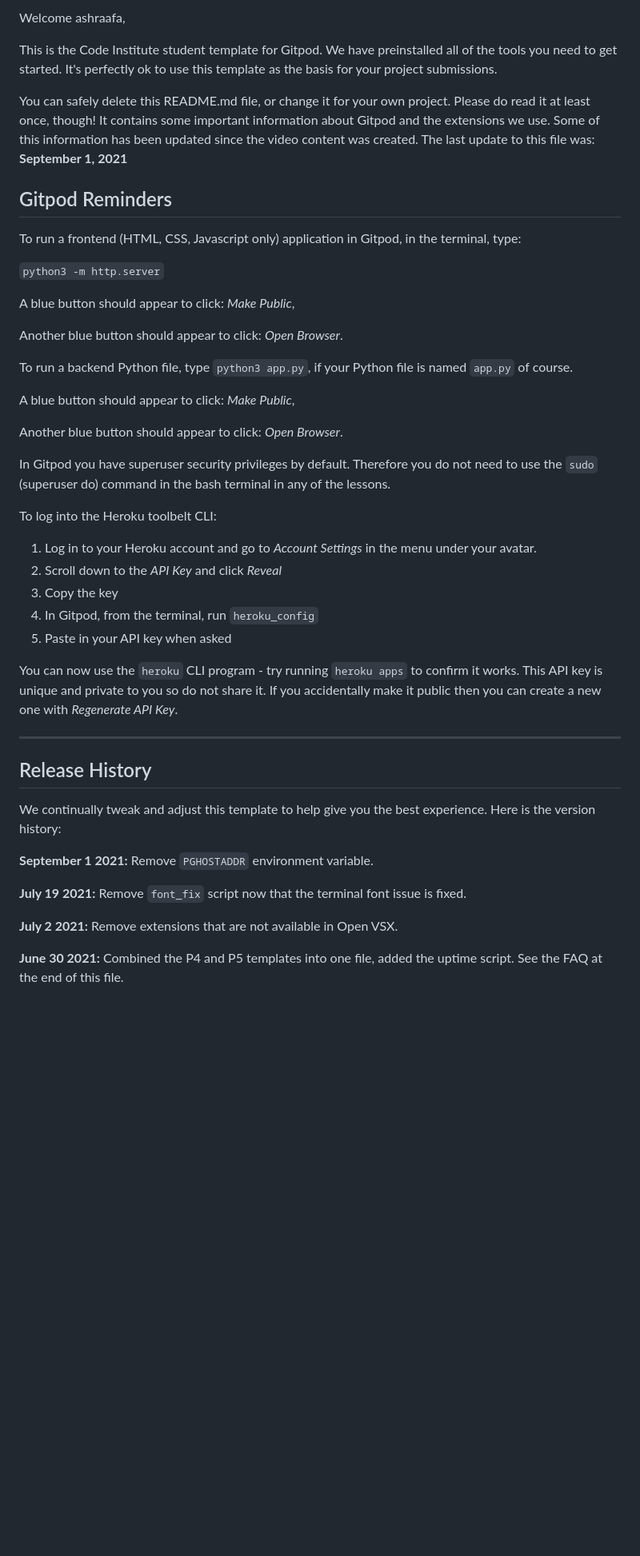
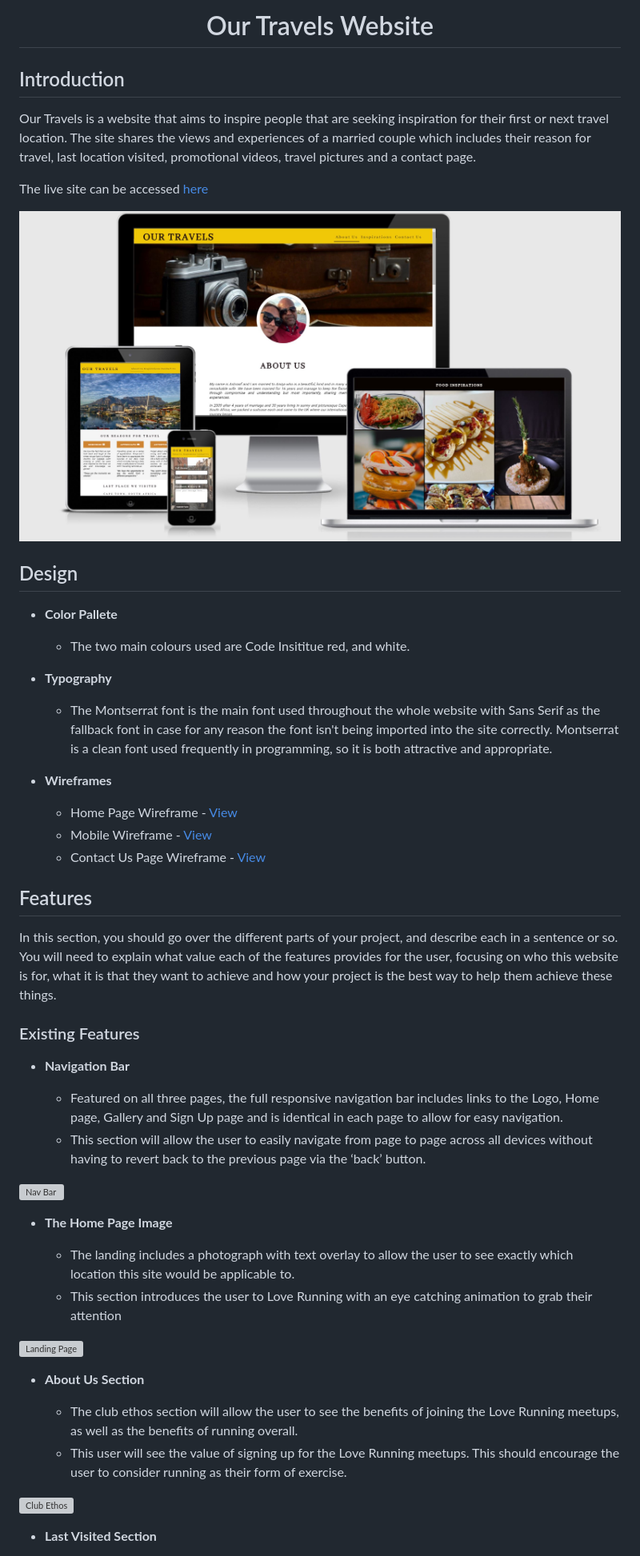
Before and after one commit to ashraafa/our-travels, a Markdown page: README.md, the part around the change printed below. Shown: that part at 80% size. Drawn GitHub-style; pictures changed too: assets/images/amiresponsive.JPG (added); blank space fills up the shorter version; grey boxes are pictures that could not be loaded.

Commit message:
Add structure to README file

```diff
--- a/README.md
+++ b/README.md
@@ -2,49 +1,53 @@
 
-Welcome ashraafa,
+<h1 align="center">Our Travels Website</h1>
 
-This is the Code Institute student template for Gitpod. We have preinstalled all of the tools you need to get started. It's perfectly ok to use this template as the basis for your project submissions.
+## Introduction
 
-You can safely delete this README.md file, or change it for your own project. Please do read it at least once, though! It contains some important information about Gitpod and the extensions we use. Some of this information has been updated since the video content was created. The last update to this file was: **September 1, 2021**
+Our Travels is a website that aims to inspire people that are seeking inspiration for their first or next travel location. The site shares the views and experiences of a married couple which includes their reason for travel, last location visited, promotional videos, travel pictures and a contact page.
 
-## Gitpod Reminders
+The live site can be accessed [here](https://ashraafa.github.io/our-travels/)
 
-To run a frontend (HTML, CSS, Javascript only) application in Gitpod, in the terminal, type:
+![Responsice Mockup](assets/images/amiresponsive.JPG)
 
-`python3 -m http.server`
+## Design
 
-A blue button should appear to click: _Make Public_,
+- __Color Pallete__
+  - The two main colours used are Code Insititue red, and white.
 
-Another blue button should appear to click: _Open Browser_.
+- __Typography__
+  -   The Montserrat font is the main font used throughout the whole website with Sans Serif as the fallback font in case for any reason the font isn't being imported into the site correctly. Montserrat is a clean font used frequently in programming, so it is both attractive and appropriate.
 
-To run a backend Python file, type `python3 app.py`, if your Python file is named `app.py` of course.
+- __Wireframes__
+  -   Home Page Wireframe - [View](https://github.com/)
+  -   Mobile Wireframe - [View](https://github.com/)
+  -   Contact Us Page Wireframe - [View](https://github.com/)
 
-A blue button should appear to click: _Make Public_,
+## Features
 
-Another blue button should appear to click: _Open Browser_.
+In this section, you should go over the different parts of your project, and describe each in a sentence or so. You will need to explain what value each of the features provides for the user, focusing on who this website is for, what it is that they want to achieve and how your project is the best way to help them achieve these things.
 
-In Gitpod you have superuser security privileges by default. Therefore you do not need to use the `sudo` (superuser do) command in the bash terminal in any of the lessons.
+### Existing Features
 
-To log into the Heroku toolbelt CLI:
+- __Navigation Bar__
 
-1. Log in to your Heroku account and go to *Account Settings* in the menu under your avatar.
-2. Scroll down to the *API Key* and click *Reveal*
-3. Copy the key
-4. In Gitpod, from the terminal, run `heroku_config`
-5. Paste in your API key when asked
+  - Featured on all three pages, the full responsive navigation bar includes links to the Logo, Home page, Gallery and Sign Up page and is identical in each page to allow for easy navigation.
+  - This section will allow the user to easily navigate from page to page across all devices without having to revert back to the previous page via the ‘back’ button.
 
-You can now use the `heroku` CLI program - try running `heroku apps` to confirm it works. This API key is unique and private to you so do not share it. If you accidentally make it public then you can create a new one with _Regenerate API Key_.
+![Nav Bar](https://github.com/lucyrush/readme-template/blob/master/media/love_running_nav.png)
 
-------
+- __The Home Page Image__
 
-## Release History
+  - The landing includes a photograph with text overlay to allow the user to see exactly which location this site would be applicable to.
+  - This section introduces the user to Love Running with an eye catching animation to grab their attention
 
-We continually tweak and adjust this template to help give you the best experience. Here is the version history:
+![Landing Page](https://github.com/lucyrush/readme-template/blob/master/media/love_running_landing.png)
 
-**September 1 2021:** Remove `PGHOSTADDR` environment variable.
+- __About Us Section__
 
-**July 19 2021:** Remove `font_fix` script now that the terminal font issue is fixed.
+  - The club ethos section will allow the user to see the benefits of joining the Love Running meetups, as well as the benefits of running overall.
+  - This user will see the value of signing up for the Love Running meetups. This should encourage the user to consider running as their form of exercise.
 
-**July 2 2021:** Remove extensions that are not available in Open VSX.
+![Club Ethos](https://github.com/lucyrush/readme-template/blob/master/media/love_running_ethos.png)
 
-**June 30 2021:** Combined the P4 and P5 templates into one file, added the uptime script. See the FAQ at the end of this file.
+- __Last Visited Section__
 
```
Also changed, not shown: other parts of README.md (+83 -33 lines).
